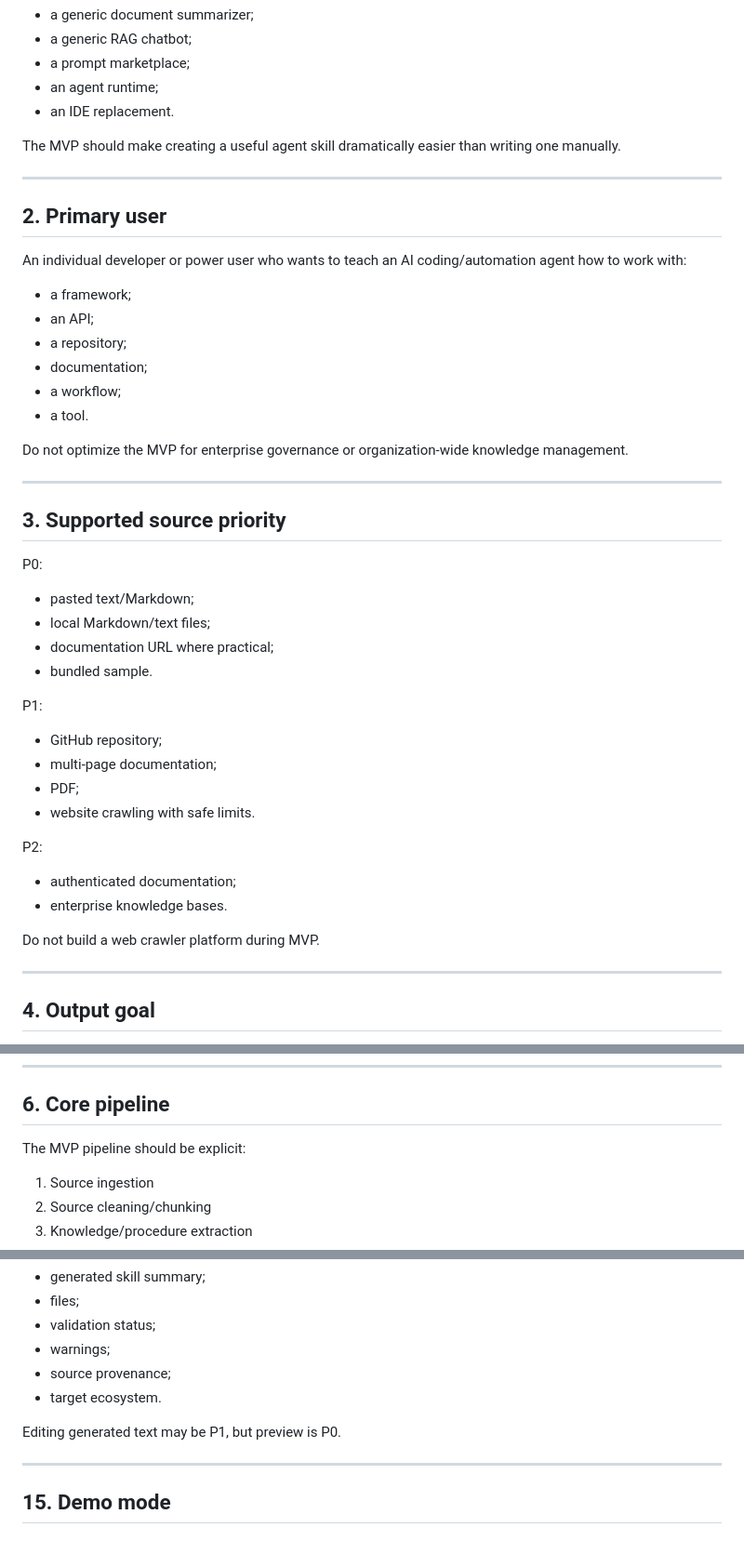
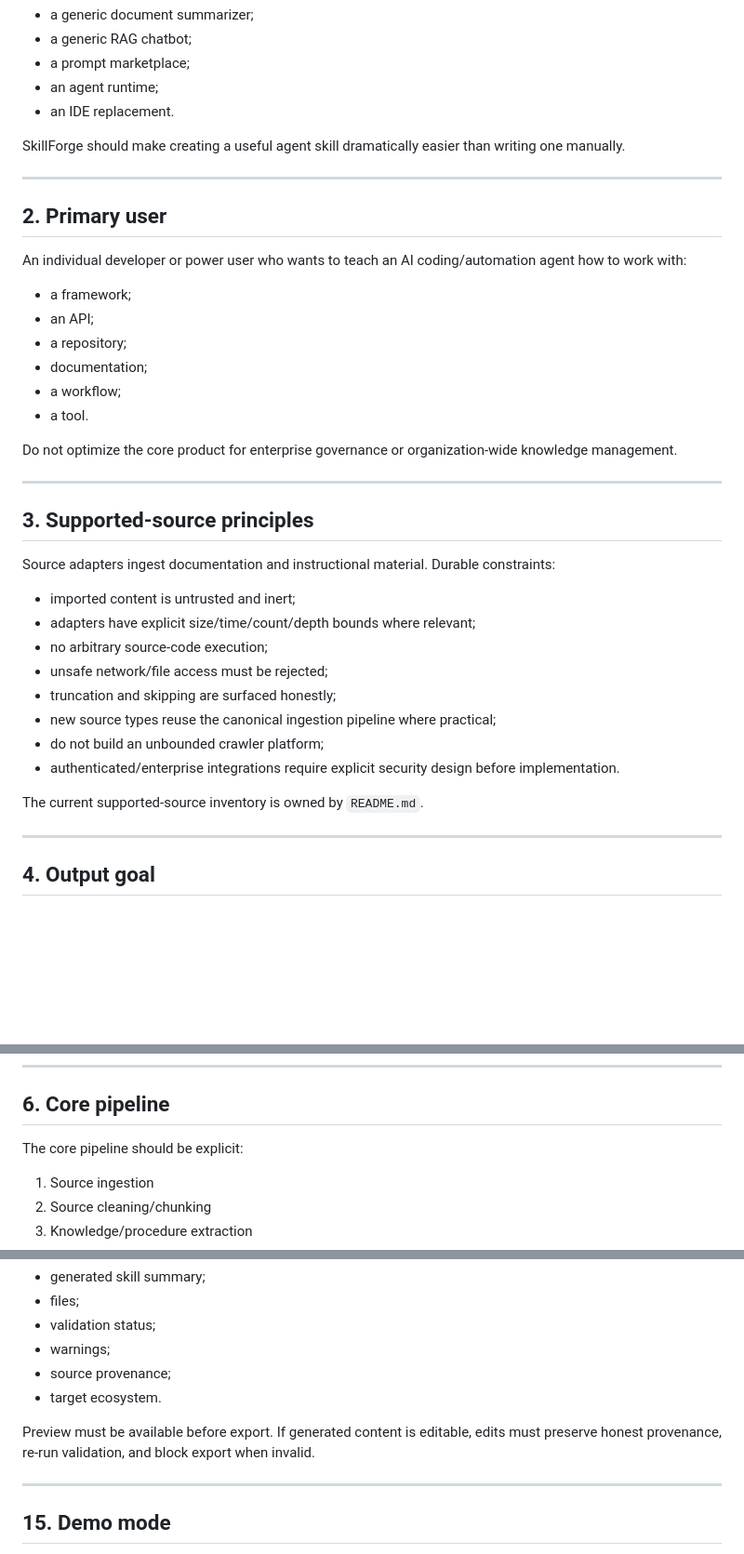
Before and after one commit to khoa8/skill-forge, a Markdown page: AGENTS.md, 3 parts joined by grey strips. Shown at 93% size. GitHub-like rendering; blank space fills up the shorter version.

Commit message:
docs: make AGENTS contract phase-neutral
AGENTS.md mixed durable engineering rules with historical roadmap
state (P0/P1/P2 source tiers, 'MVP' phase wording, 'P0 tests'),
making the contract stale as features shipped.

- §3 becomes Supported-source principles: durable adapter constraints
  (untrusted/inert content, explicit bounds, no source execution,
  honest truncation, canonical pipeline reuse, no unbounded crawler,
  security design before authenticated integrations); the current
  supported-source inventory stays owned by README
- §6/§10 MVP wording → core product wording
- §14 editing/preview guidance is now durable UX behavior (preview
  before export; edits preserve provenance, re-validate, block export
  when invalid) instead of a priority tier
- §17 'P0 tests' → 'Core tests'; §19 'during MVP' → 'core product'

All durable security/engineering constraints preserved; no priority
taxonomy introduced; other durable docs had no remaining phase labels.

```diff
--- a/AGENTS.md
+++ b/AGENTS.md
@@ -15,7 +15,7 @@ SkillForge is not primarily:
 - an agent runtime;
 - an IDE replacement.
 
-The MVP should make creating a useful agent skill dramatically easier than writing one manually.
+SkillForge should make creating a useful agent skill dramatically easier than writing one manually.
 
 ---
 
@@ -29,29 +29,24 @@ An individual developer or power user who wants to teach an AI coding/automation
 - a workflow;
 - a tool.
 
-Do not optimize the MVP for enterprise governance or organization-wide knowledge management.
+Do not optimize the core product for enterprise governance or organization-wide knowledge management.
 
 ---
 
-## 3. Supported source priority
+## 3. Supported-source principles
 
-P0:
-- pasted text/Markdown;
-- local Markdown/text files;
-- documentation URL where practical;
-- bundled sample.
+Source adapters ingest documentation and instructional material. Durable constraints:
 
-P1:
-- GitHub repository;
-- multi-page documentation;
-- PDF;
-- website crawling with safe limits.
+- imported content is untrusted and inert;
+- adapters have explicit size/time/count/depth bounds where relevant;
+- no arbitrary source-code execution;
+- unsafe network/file access must be rejected;
+- truncation and skipping are surfaced honestly;
+- new source types reuse the canonical ingestion pipeline where practical;
+- do not build an unbounded crawler platform;
+- authenticated/enterprise integrations require explicit security design before implementation.
 
-P2:
-- authenticated documentation;
-- enterprise knowledge bases.
-
-Do not build a web crawler platform during MVP.
+The current supported-source inventory is owned by `README.md`.
 
 ---
 
@@ -98,7 +93,7 @@ Do not claim compatibility with an ecosystem unless the generated output has bee
 
 ## 6. Core pipeline
 
-The MVP pipeline should be explicit:
+The core pipeline should be explicit:
 
 1. Source ingestion
 2. Source cleaning/chunking
@@ -257,7 +252,8 @@ Before export, the user should be able to inspect:
 - source provenance;
 - target ecosystem.
 
-Editing generated text may be P1, but preview is P0.
+Preview must be available before export. If generated content is editable, edits must
+preserve honest provenance, re-run validation, and block export when invalid.
 
 ---
 
```
Also changed, not shown: other parts of AGENTS.md (+3 -3 lines).
